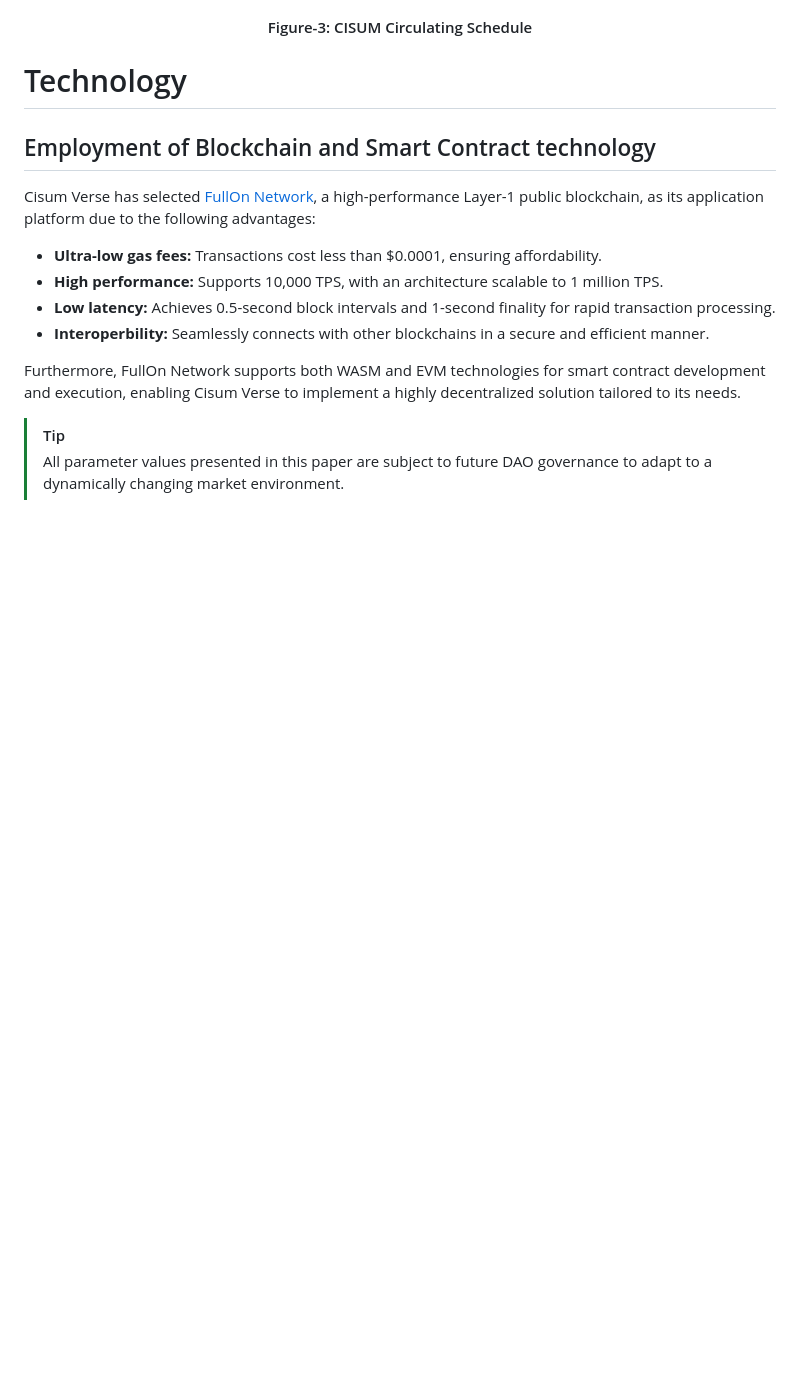
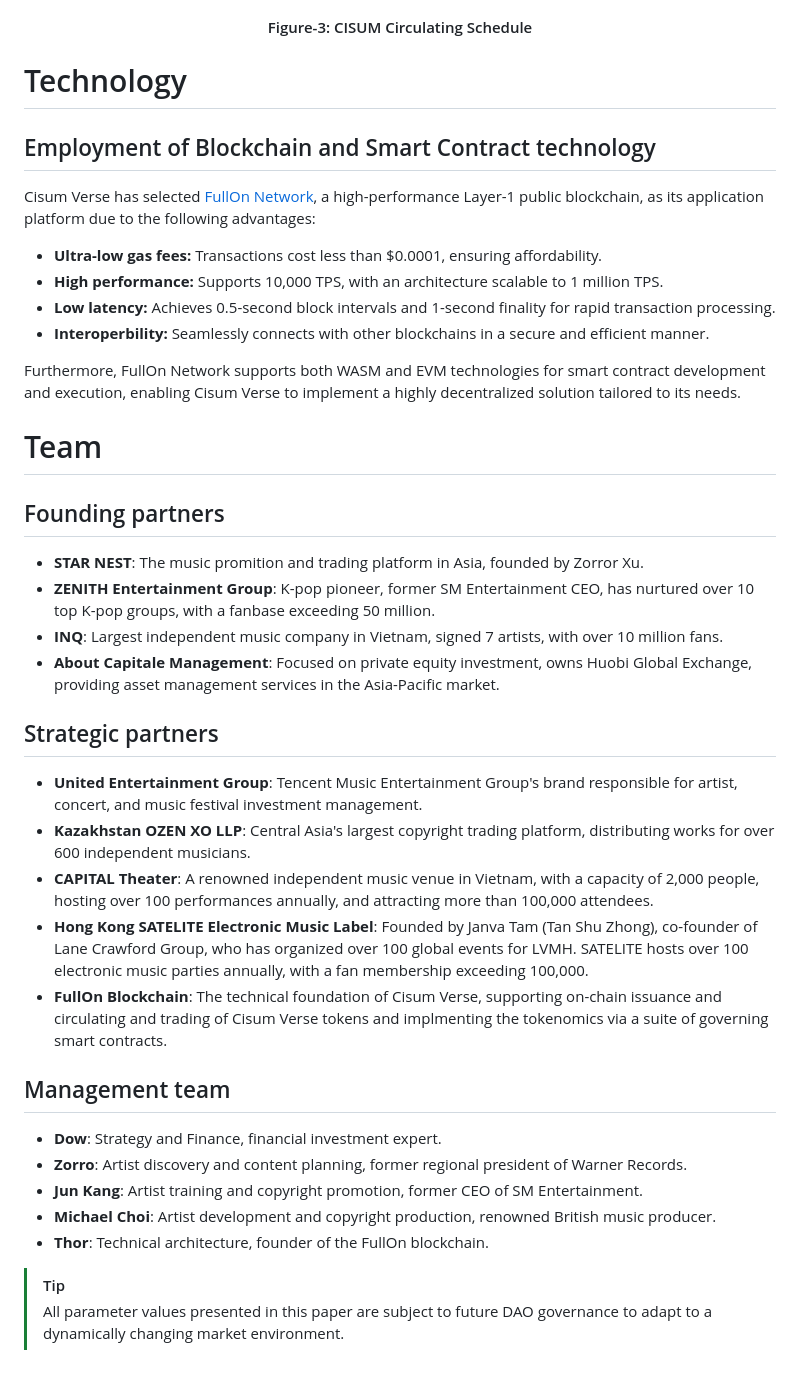
Before and after one commit to cisum-labs/sing.whitepaper, a Markdown page: cisum.whitepaper.md, the part around the change. GitHub-like rendering; blank space fills up the shorter version.

Commit message:
add team intro

```diff
--- a/cisum.whitepaper.md
+++ b/cisum.whitepaper.md
@@ -111,5 +111,30 @@ Cisum Verse has selected [FullOn Network](https://fullon.network), a high-perfor
 
 Furthermore, FullOn Network supports both WASM and EVM technologies for smart contract development and execution, enabling Cisum Verse to implement a highly decentralized solution tailored to its needs.
 
+# Team
+
+## Founding partners
+
+- **STAR NEST**: The music promition and trading platform in Asia, founded by Zorror Xu.
+- **ZENITH Entertainment Group**: K-pop pioneer, former SM Entertainment CEO, has nurtured over 10 top K-pop groups, with a fanbase exceeding 50 million.
+- **INQ**: Largest independent music company in Vietnam, signed 7 artists, with over 10 million fans.
+- **About Capitale Management**: Focused on private equity investment, owns Huobi Global Exchange, providing asset management services in the Asia-Pacific market.
+
+## Strategic partners
+
+- **United Entertainment Group**: Tencent Music Entertainment Group's brand responsible for artist, concert, and music festival investment management.
+- **Kazakhstan OZEN XO LLP**: Central Asia's largest copyright trading platform, distributing works for over 600 independent musicians.
+- **CAPITAL Theater**: A renowned independent music venue in Vietnam, with a capacity of 2,000 people, hosting over 100 performances annually, and attracting more than 100,000 attendees.
+- **Hong Kong SATELITE Electronic Music Label**: Founded by Janva Tam (Tan Shu Zhong), co-founder of Lane Crawford Group, who has organized over 100 global events for LVMH. SATELITE hosts over 100 electronic music parties annually, with a fan membership exceeding 100,000.
+- **FullOn Blockchain**: The technical foundation of Cisum Verse, supporting on-chain issuance and circulating and trading of Cisum Verse tokens and implmenting the tokenomics via a suite of governing smart contracts.
+
+## Management team
+
+- **Dow**: Strategy and Finance, financial investment expert.
+- **Zorro**: Artist discovery and content planning, former regional president of Warner Records.
+- **Jun Kang**: Artist training and copyright promotion, former CEO of SM Entertainment.
+- **Michael Choi**: Artist development and copyright production, renowned British music producer.
+- **Thor**: Technical architecture, founder of the FullOn blockchain.
+
 > [!TIP]
 > All parameter values presented in this paper are subject to future DAO governance to adapt to a dynamically changing market environment.
```
